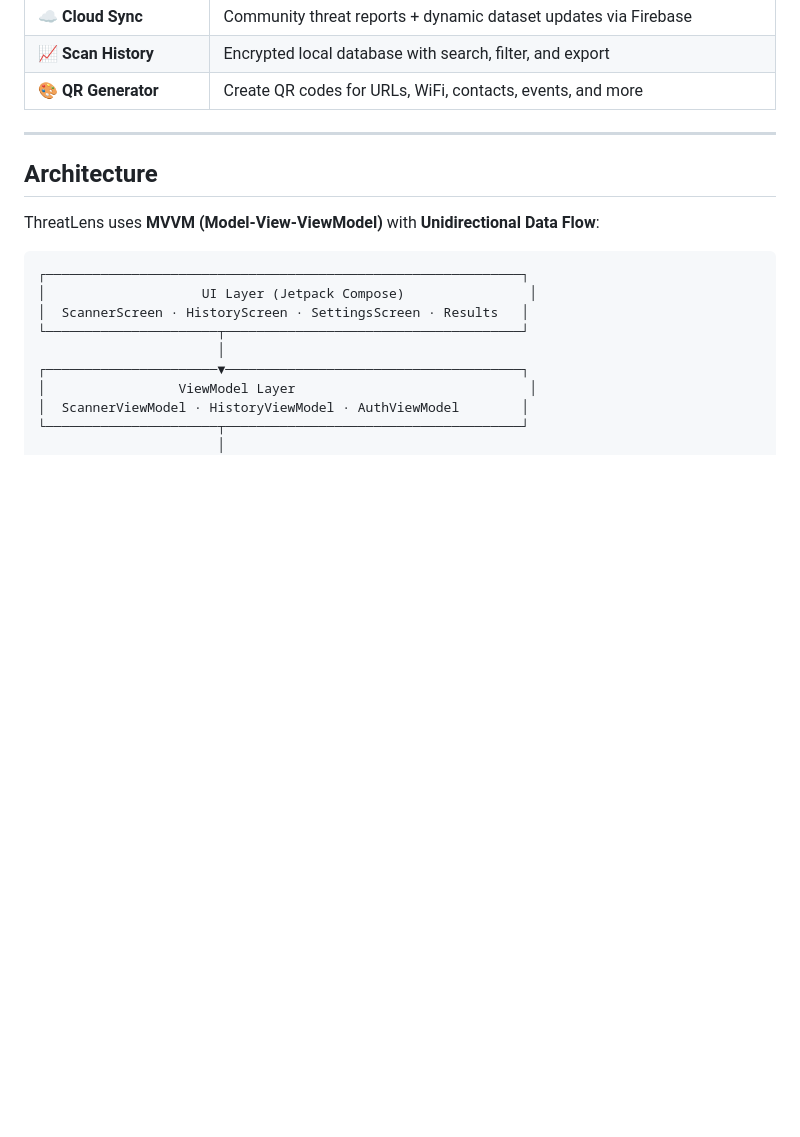
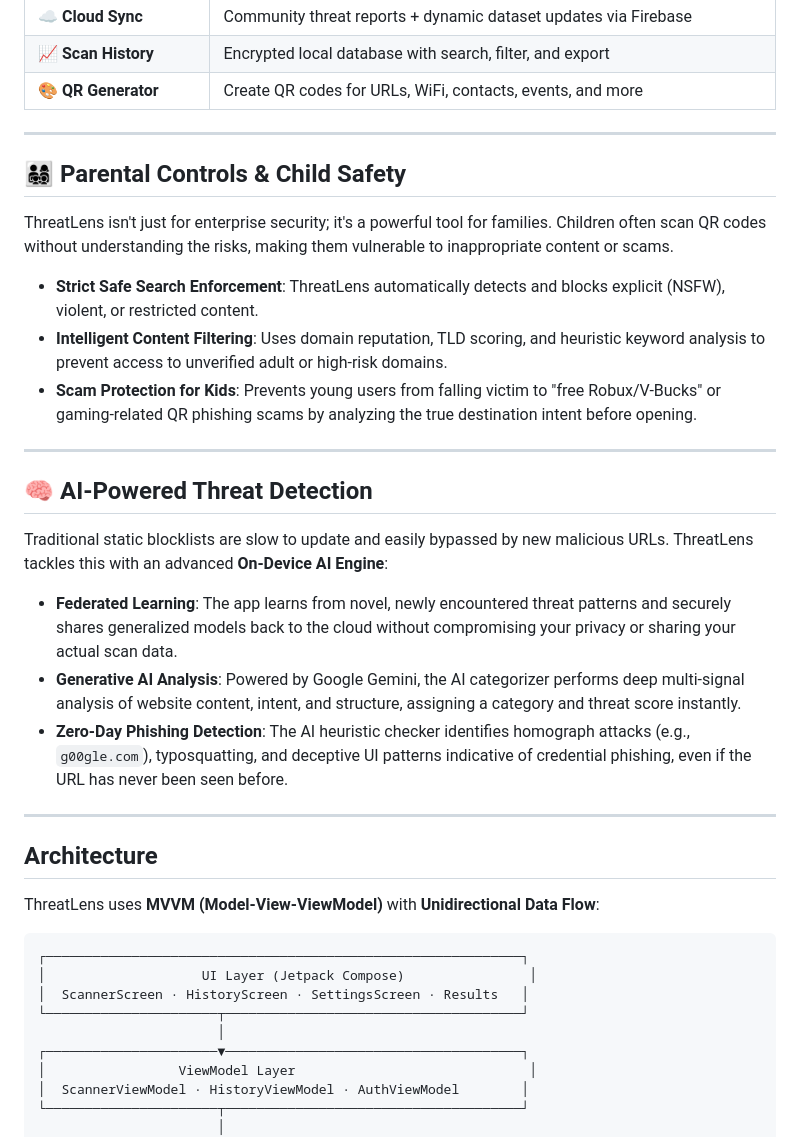
Before and after one commit to Satya0810/ThreatLens, a Markdown page: README.md, the part around the change. Rendered like a GitHub page; blank space fills up the shorter version.

```diff
--- a/README.md
+++ b/README.md
@@ -61,6 +61,26 @@ When you scan a code at a restaurant, parking meter, or in an email, the native
 | ☁️ **Cloud Sync** | Community threat reports + dynamic dataset updates via Firebase |
 | 📈 **Scan History** | Encrypted local database with search, filter, and export |
 | 🎨 **QR Generator** | Create QR codes for URLs, WiFi, contacts, events, and more |
+
+---
+
+## 👨‍👩‍👧‍👦 Parental Controls & Child Safety
+
+ThreatLens isn't just for enterprise security; it's a powerful tool for families. Children often scan QR codes without understanding the risks, making them vulnerable to inappropriate content or scams.
+
+* **Strict Safe Search Enforcement**: ThreatLens automatically detects and blocks explicit (NSFW), violent, or restricted content.
+* **Intelligent Content Filtering**: Uses domain reputation, TLD scoring, and heuristic keyword analysis to prevent access to unverified adult or high-risk domains.
+* **Scam Protection for Kids**: Prevents young users from falling victim to "free Robux/V-Bucks" or gaming-related QR phishing scams by analyzing the true destination intent before opening.
+
+---
+
+## 🧠 AI-Powered Threat Detection
+
+Traditional static blocklists are slow to update and easily bypassed by new malicious URLs. ThreatLens tackles this with an advanced **On-Device AI Engine**:
+
+* **Federated Learning**: The app learns from novel, newly encountered threat patterns and securely shares generalized models back to the cloud without compromising your privacy or sharing your actual scan data.
+* **Generative AI Analysis**: Powered by Google Gemini, the AI categorizer performs deep multi-signal analysis of website content, intent, and structure, assigning a category and threat score instantly.
+* **Zero-Day Phishing Detection**: The AI heuristic checker identifies homograph attacks (e.g., `g00gle.com`), typosquatting, and deceptive UI patterns indicative of credential phishing, even if the URL has never been seen before.
 
 ---
 
```
